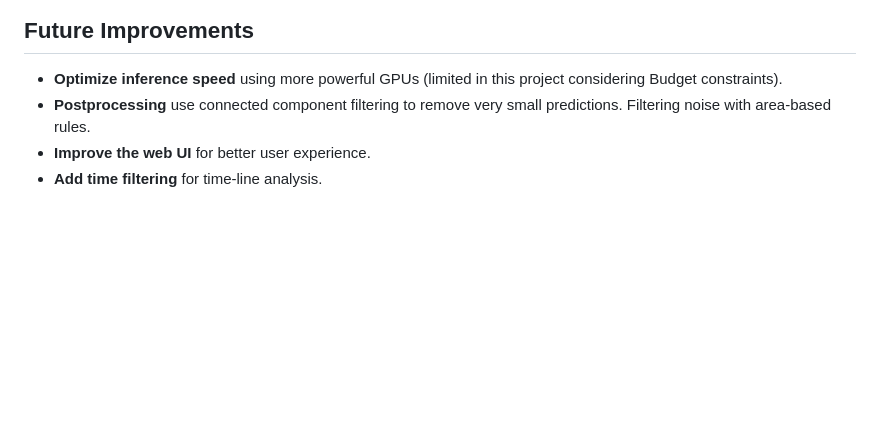
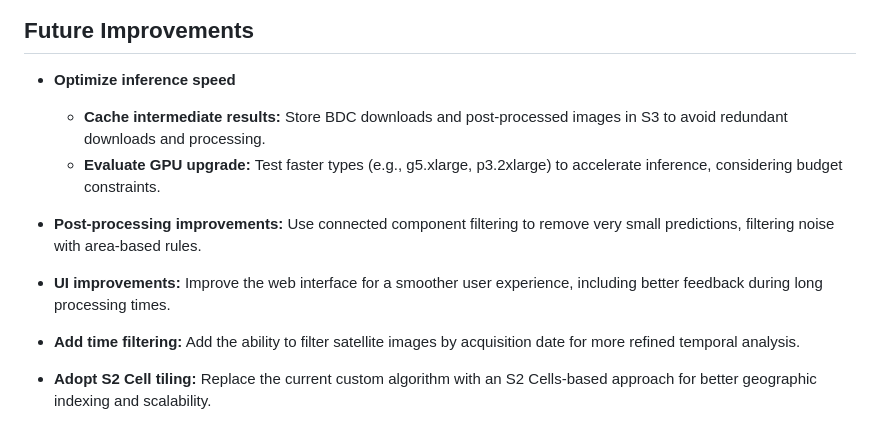
Before and after one commit to FederCO23/AWS-ML_Satellite_Deployment, a Markdown page: README.md, the part around the change. GitHub-like rendering; blank space fills up the shorter version.

Commit message:
updating the README.md file a newer 'future improvements' list

```diff
--- a/README.md
+++ b/README.md
@@ -96,7 +96,11 @@ The left images show the input variables. The right images displays the model’
 
 
 ## **Future Improvements**
-- **Optimize inference speed** using more powerful GPUs (limited in this project considering Budget constraints).
-- **Postprocessing** use connected component filtering to remove very small predictions. Filtering noise with area-based rules.
-- **Improve the web UI** for better user experience.
-- **Add time filtering** for time-line analysis.
+- **Optimize inference speed**
+	- **Cache intermediate results:** Store BDC downloads and post-processed images in S3 to avoid redundant downloads and processing.
+ 	- **Evaluate GPU upgrade:** Test faster types (e.g., g5.xlarge, p3.2xlarge) to accelerate inference, considering budget constraints.
+
+- **Post-processing improvements:** Use connected component filtering to remove very small predictions, filtering noise with area-based rules.
+- **UI improvements:** Improve the web interface for a smoother user experience, including better feedback during long processing times.
+- **Add time filtering:** Add the ability to filter satellite images by acquisition date for more refined temporal analysis.
+- **Adopt S2 Cell tiling:** Replace the current custom algorithm with an S2 Cells-based approach for better geographic indexing and scalability.
```
